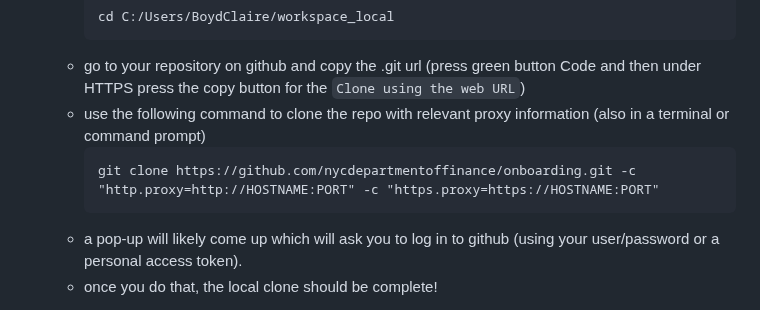
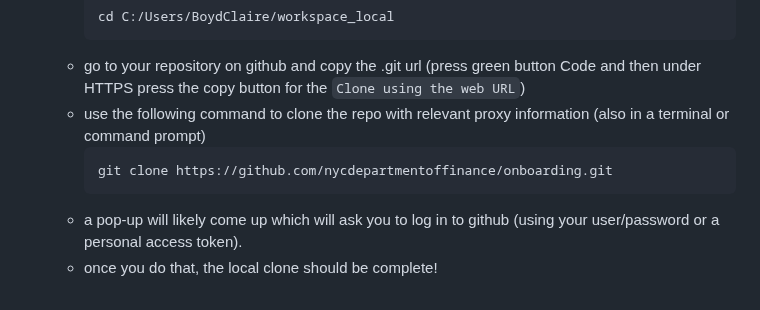
Before and after one commit to nycdepartmentoffinance/onboarding, a Markdown page: project_setup_python.md, the part around the change. Rendered like a GitHub page.

````diff
--- a/project_setup_python.md
+++ b/project_setup_python.md
@@ -13,7 +13,7 @@
     - go to your repository on github and copy the .git url (press green button Code and then under HTTPS press the copy button for the `Clone using the web URL`)
     - use the following command to clone the repo with relevant proxy information (also in a terminal or command prompt)
       ```
-      git clone https://github.com/nycdepartmentoffinance/onboarding.git -c "http.proxy=http://HOSTNAME:PORT" -c "https.proxy=https://HOSTNAME:PORT"
+      git clone https://github.com/nycdepartmentoffinance/onboarding.git
       ```
     - a pop-up will likely come up which will ask you to log in to github (using your user/password or a personal access token).
     - once you do that, the local clone should be complete!
````
